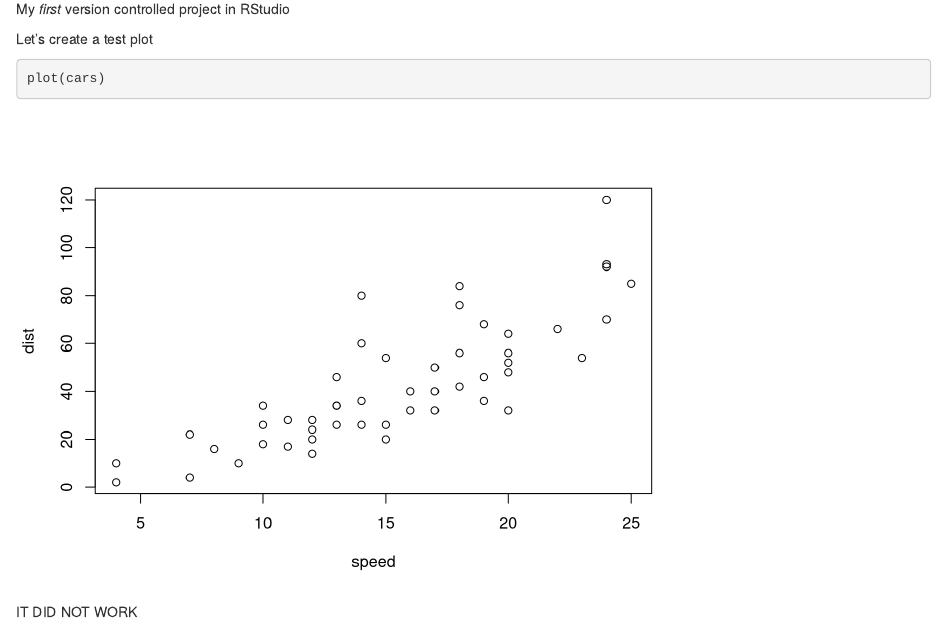
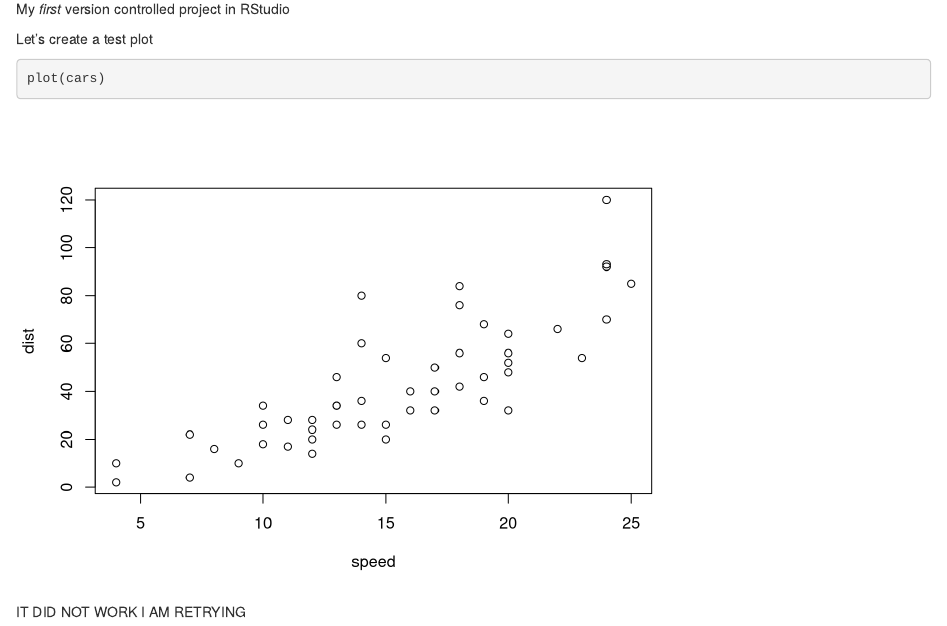
Before and after one commit to nath-elha/first_repo, an R Markdown document (first_doc.Rmd): the page in a window 1100 px wide, from 130 px down. Rendered offline with R 4.5, knitr and Pandoc, with nearby package versions.

Commit message:
First commit

````diff
--- a/first_doc.Rmd
+++ b/first_doc.Rmd
@@ -18,3 +18,4 @@ plot(cars)
 ```
 
 IT DID NOT WORK
+I AM RETRYING
````
